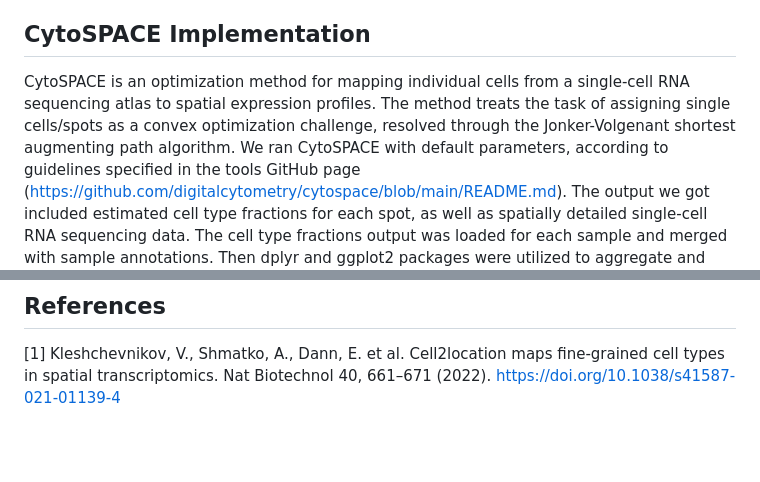
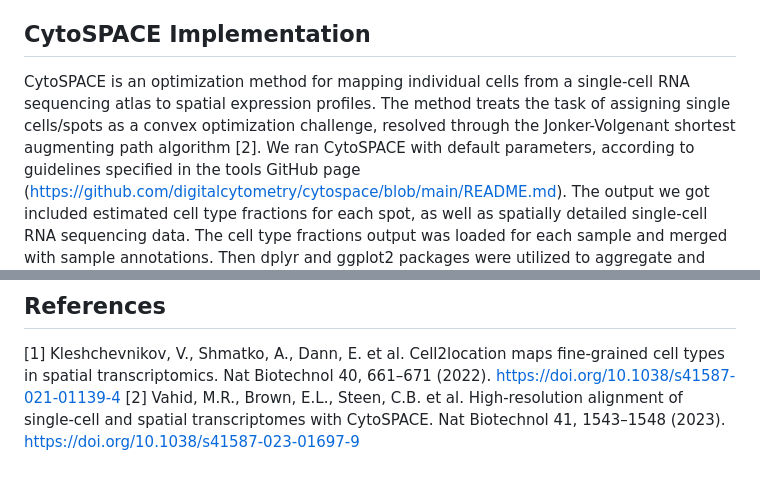
Before and after one commit to PerlaMolina/STEMREM205-PerSonSus, a Markdown page: README.md, 2 parts joined by grey strips. Drawn GitHub-style; blank space fills up the shorter version.

```diff
--- a/README.md
+++ b/README.md
@@ -17,10 +17,11 @@ Cell2Location performs deconvolution based on generated gene expression cell typ
 Spatial neighborhoods within primary CRC tumors were identified using matrix factorization (NMF) with the 'CoLocatedGroupsSklearnNMF' model. Employing 5 and 6 factors, different cellular compartments were captured. The analysis was conducted separately for tumor regions in lymph node and liver metastasized samples, as well as tumor-stroma interfaces in both metastases. This is in the file under the Cell2Location folder: Pt.3 Belgian_Cohort_Analysis.ipynb.
 
 ## CytoSPACE Implementation
-CytoSPACE is an optimization method for mapping individual cells from a single-cell RNA sequencing atlas to spatial expression profiles. The method treats the task of assigning single cells/spots as a convex optimization challenge, resolved through the Jonker-Volgenant shortest augmenting path algorithm.
+CytoSPACE is an optimization method for mapping individual cells from a single-cell RNA sequencing atlas to spatial expression profiles. The method treats the task of assigning single cells/spots as a convex optimization challenge, resolved through the Jonker-Volgenant shortest augmenting path algorithm [2].
 We ran CytoSPACE with default parameters, according to guidelines specified in the tools GitHub page (https://github.com/digitalcytometry/cytospace/blob/main/README.md). The output we got included estimated cell type fractions for each spot, as well as spatially detailed single-cell RNA sequencing data.
 The cell type fractions output was loaded for each sample and merged with sample annotations. Then dplyr and ggplot2 packages were utilized to aggregate and plot sample and metastatic group level cell type fractions.
 The single-cell RNA seq was loaded and processed using Seurat R package. The technical replicates were merged for each sample into one Seurat object, and pathology annotations were added to the metadata. Each object was also labeled by a separate grouping variable indicating metastatic group. All of the samples were then merged into one Seurat object. Consequently, the object was subsetted to each cell type, processed using SCTransform with default parameters, prepared for differential expression analysis with PrepSCTFindMarkers function with default parameters, and differentially expressed genes were identified for each pathological region separately, using FindMarkers function without recorrecting for UMI counts, specifying the metastatic groups “Lymph” as the identity class to define markers for (ident.1)  and  “Lymph/Liver” as the second identity class for comparison (ident.2). Following this the found markers were plotted to identify the significantly differentially expressed genes using significance threshold of 0.01 and logFC threshold of 1.
 
 ## References
 [1] Kleshchevnikov, V., Shmatko, A., Dann, E. et al. Cell2location maps fine-grained cell types in spatial transcriptomics. Nat Biotechnol 40, 661–671 (2022). https://doi.org/10.1038/s41587-021-01139-4
+[2] Vahid, M.R., Brown, E.L., Steen, C.B. et al. High-resolution alignment of single-cell and spatial transcriptomes with CytoSPACE. Nat Biotechnol 41, 1543–1548 (2023). https://doi.org/10.1038/s41587-023-01697-9
```
